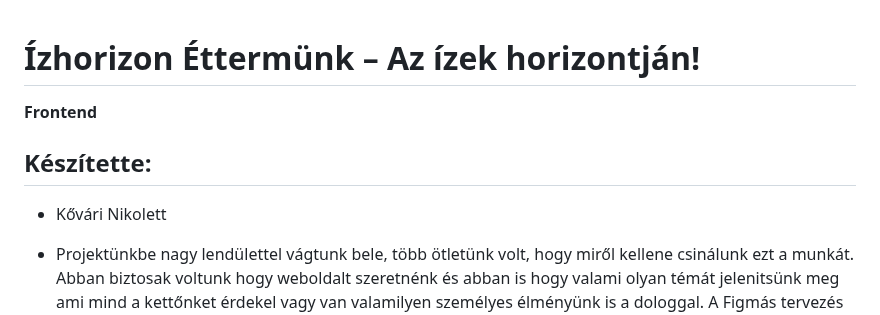
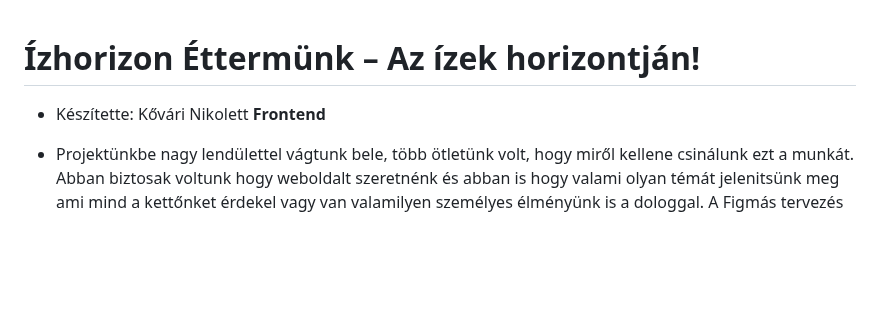
Before and after one commit to nikolett21/niki.frontend, a Markdown page: readme.md, the part around the change. Drawn GitHub-style; blank space fills up the shorter version.

Commit message:
valtozas

```diff
--- a/readme.md
+++ b/readme.md
@@ -1,7 +1,7 @@
 # Ízhorizon Éttermünk – Az ízek horizontján!
+- Készítette: Kővári Nikolett
 **Frontend**
-## Készítette:
-- Kővári Nikolett
+
 
 -  Projektünkbe nagy lendülettel vágtunk bele, több ötletünk volt, hogy miről kellene csinálunk ezt a munkát.
 Abban biztosak voltunk hogy weboldalt szeretnénk és abban is hogy valami olyan témát jelenitsünk meg ami mind a kettőnket érdekel vagy van valamilyen személyes élményünk is a dologgal. A Figmás tervezés elég egyszerűen ment, egyértelműen tudtuk mit szeretnénk. Ahogy egyre jobban ástuk bele magunkat egyre több ötlet követte egymást, így született meg a mi tetszésünknek megfelelő terv.
```
